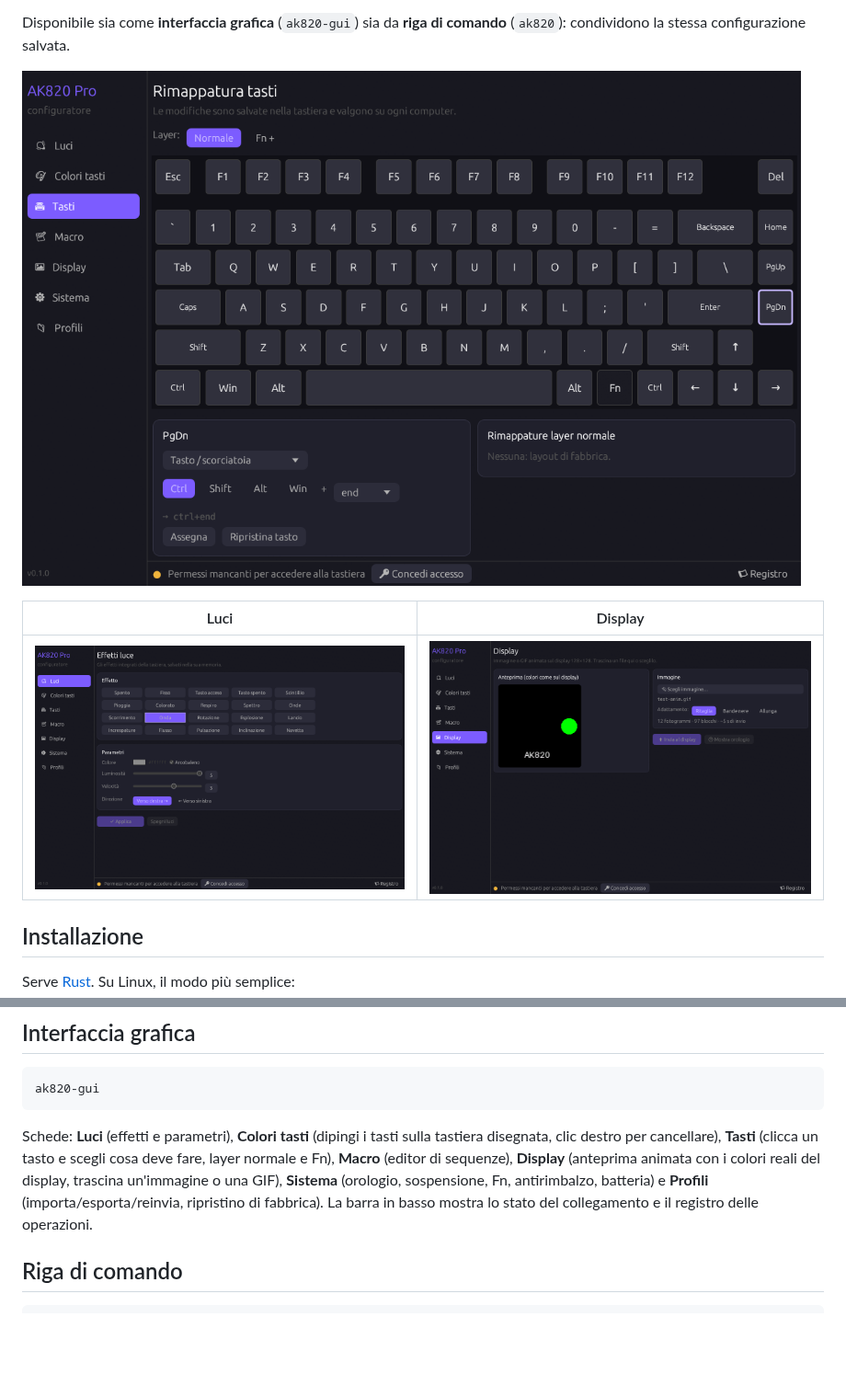
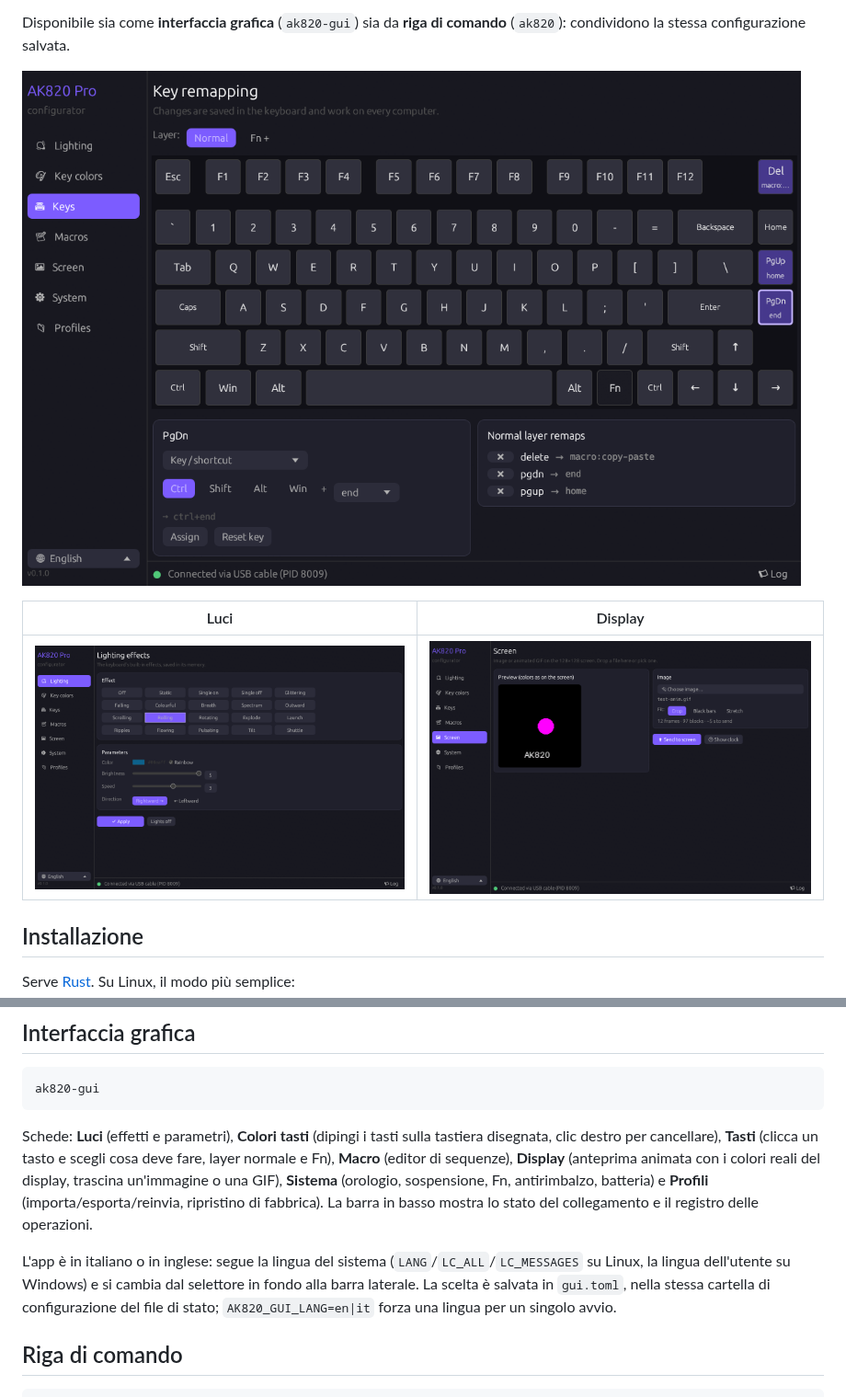
Before and after one commit to deddroid/ak820-rs, a Markdown page: README.it.md, 2 parts joined by grey strips. Shown at 92% size. Rendered like a GitHub page; pictures changed too: docs/screenshots/1-lighting.png (added), docs/screenshots/1-luci.png (deleted), docs/screenshots/3-keys.png (added); blank space fills up the shorter version.

```diff
--- a/README.it.md
+++ b/README.it.md
@@ -20,11 +20,11 @@ programmi in esecuzione.
 Disponibile sia come **interfaccia grafica** (`ak820-gui`) sia da **riga di comando** (`ak820`):
 condividono la stessa configurazione salvata.
 
-![Rimappatura tasti](docs/screenshots/3-tasti.png)
+![Rimappatura tasti](docs/screenshots/3-keys.png)
 
 | Luci | Display |
 |---|---|
-| ![Luci](docs/screenshots/1-luci.png) | ![Display](docs/screenshots/5-display.png) |
+| ![Luci](docs/screenshots/1-lighting.png) | ![Display](docs/screenshots/5-screen.png) |
 
 ## Installazione
 
@@ -79,6 +79,11 @@ layer normale e Fn), **Macro** (editor di sequenze), **Display** (anteprima anim
 colori reali del display, trascina un'immagine o una GIF), **Sistema** (orologio, sospensione,
 Fn, antirimbalzo, batteria) e **Profili** (importa/esporta/reinvia, ripristino di fabbrica).
 La barra in basso mostra lo stato del collegamento e il registro delle operazioni.
+
+L'app è in italiano o in inglese: segue la lingua del sistema (`LANG`/`LC_ALL`/`LC_MESSAGES` su
+Linux, la lingua dell'utente su Windows) e si cambia dal selettore in fondo alla barra laterale.
+La scelta è salvata in `gui.toml`, nella stessa cartella di configurazione del file di stato;
+`AK820_GUI_LANG=en|it` forza una lingua per un singolo avvio.
 
 ## Riga di comando
 
```
Also changed, not shown: README.md (+12 -9 lines), 3 other files.
